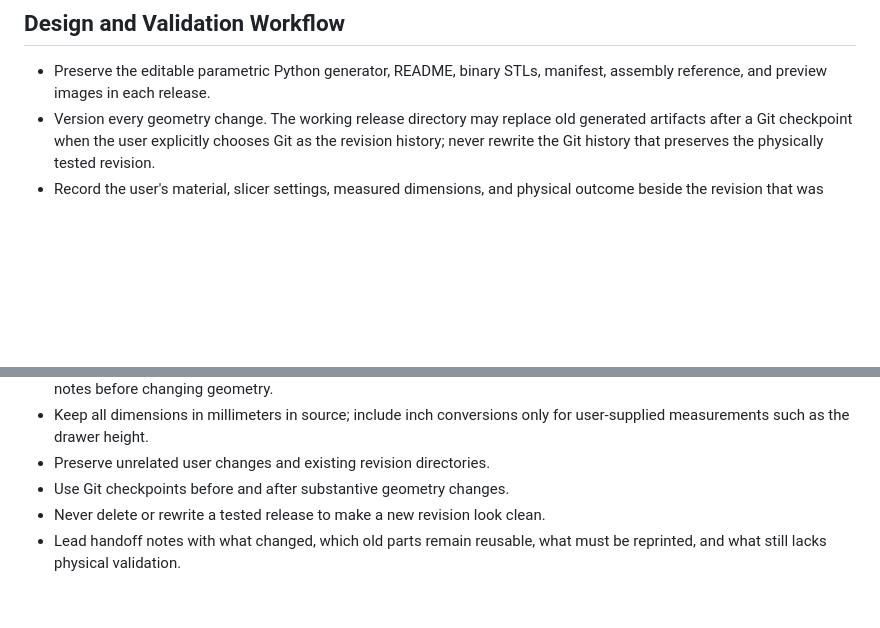
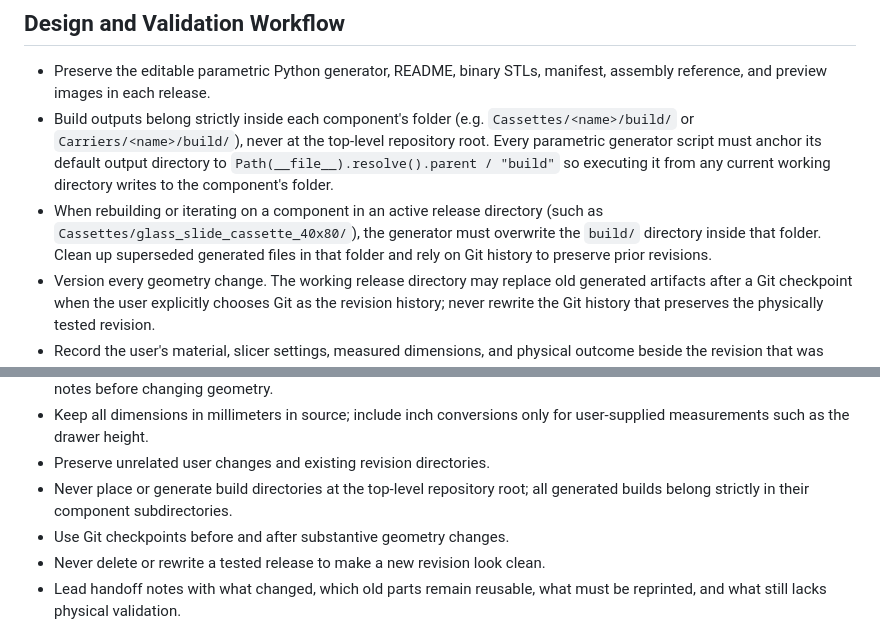
Before and after one commit to ericrowe/Small-Parts-Bins, a Markdown page: AGENTS.md, 2 parts joined by grey strips. Rendered like a GitHub page; blank space fills up the shorter version.

Commit message:
docs: document build directory scoping and in-place release overwriting rules in AGENTS.md

```diff
--- a/AGENTS.md
+++ b/AGENTS.md
@@ -313,6 +313,15 @@ Compatibility rules:
 
 - Preserve the editable parametric Python generator, README, binary STLs,
   manifest, assembly reference, and preview images in each release.
+- Build outputs belong strictly inside each component's folder (e.g.
+  `Cassettes/<name>/build/` or `Carriers/<name>/build/`), never at the top-level
+  repository root. Every parametric generator script must anchor its default
+  output directory to `Path(__file__).resolve().parent / "build"` so executing it
+  from any current working directory writes to the component's folder.
+- When rebuilding or iterating on a component in an active release directory
+  (such as `Cassettes/glass_slide_cassette_40x80/`), the generator must overwrite
+  the `build/` directory inside that folder. Clean up superseded generated
+  files in that folder and rely on Git history to preserve prior revisions.
 - Version every geometry change. The working release directory may replace old
   generated artifacts after a Git checkpoint when the user explicitly chooses
   Git as the revision history; never rewrite the Git history that preserves the
@@ -372,6 +381,8 @@ Compatibility rules:
 - Keep all dimensions in millimeters in source; include inch conversions only
   for user-supplied measurements such as the drawer height.
 - Preserve unrelated user changes and existing revision directories.
+- Never place or generate build directories at the top-level repository root;
+  all generated builds belong strictly in their component subdirectories.
 - Use Git checkpoints before and after substantive geometry changes.
 - Never delete or rewrite a tested release to make a new revision look clean.
 - Lead handoff notes with what changed, which old parts remain reusable, what
```
